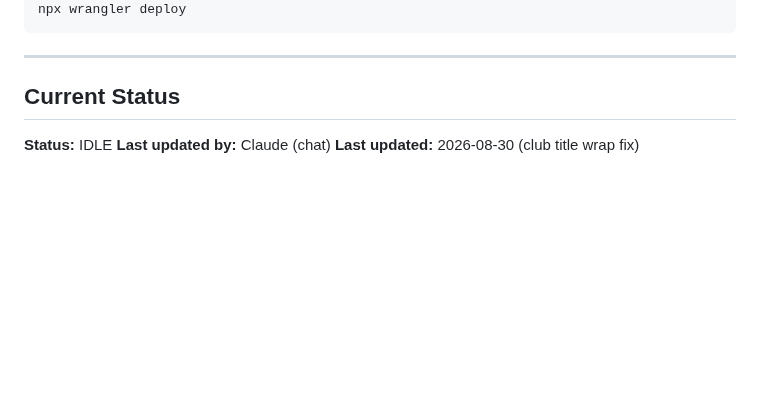
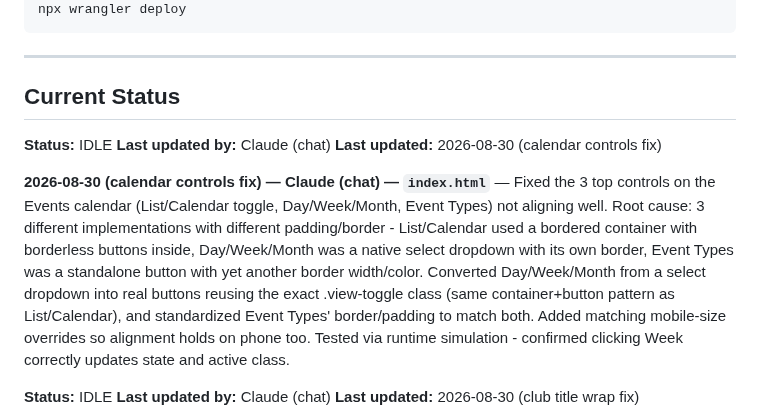
Before and after one commit to lugine/4dasistas, a Markdown page: AGENT-COORDINATION.md, the part around the change. Drawn GitHub-style; blank space fills up the shorter version.

Commit message:
Log calendar controls alignment fix

```diff
--- a/AGENT-COORDINATION.md
+++ b/AGENT-COORDINATION.md
@@ -76,6 +76,13 @@ npx wrangler deploy
 ---
 
 ## Current Status
+
+**Status:** IDLE
+**Last updated by:** Claude (chat)
+**Last updated:** 2026-08-30 (calendar controls fix)
+
+**2026-08-30 (calendar controls fix) — Claude (chat) — `index.html`** — Fixed the 3 top controls on the Events calendar (List/Calendar toggle, Day/Week/Month, Event Types) not aligning well. Root cause: 3 different implementations with different padding/border - List/Calendar used a bordered container with borderless buttons inside, Day/Week/Month was a native select dropdown with its own border, Event Types was a standalone button with yet another border width/color. Converted Day/Week/Month from a select dropdown into real buttons reusing the exact .view-toggle class (same container+button pattern as List/Calendar), and standardized Event Types' border/padding to match both. Added matching mobile-size overrides so alignment holds on phone too. Tested via runtime simulation - confirmed clicking Week correctly updates state and active class.
+
 
 **Status:** IDLE
 **Last updated by:** Claude (chat)
```
